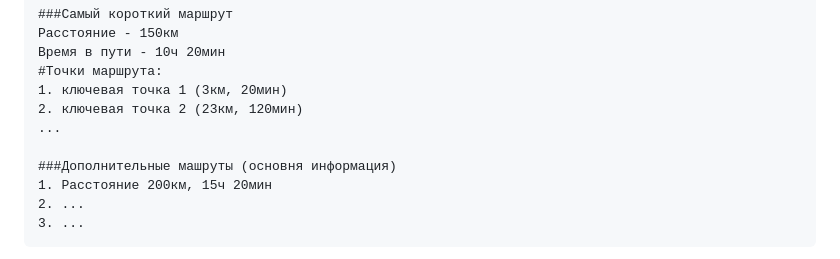
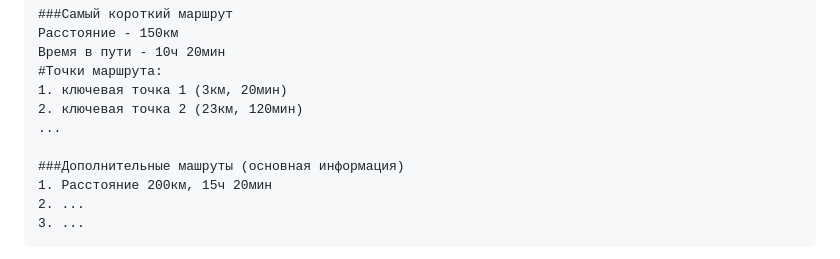
Before and after one commit to VadimSmirno/backend-electronic-region, a Markdown page: README.md, the part around the change. GitHub-like rendering.

```diff
--- a/README.md
+++ b/README.md
@@ -70,7 +70,7 @@ CREATE TABLE road
 2. ключевая точка 2 (23км, 120мин)
 ...
 
-###Дополнительные машруты (основня информация)
+###Дополнительные машруты (основная информация)
 1. Расстояние 200км, 15ч 20мин
 2. ...
 3. ...
```
